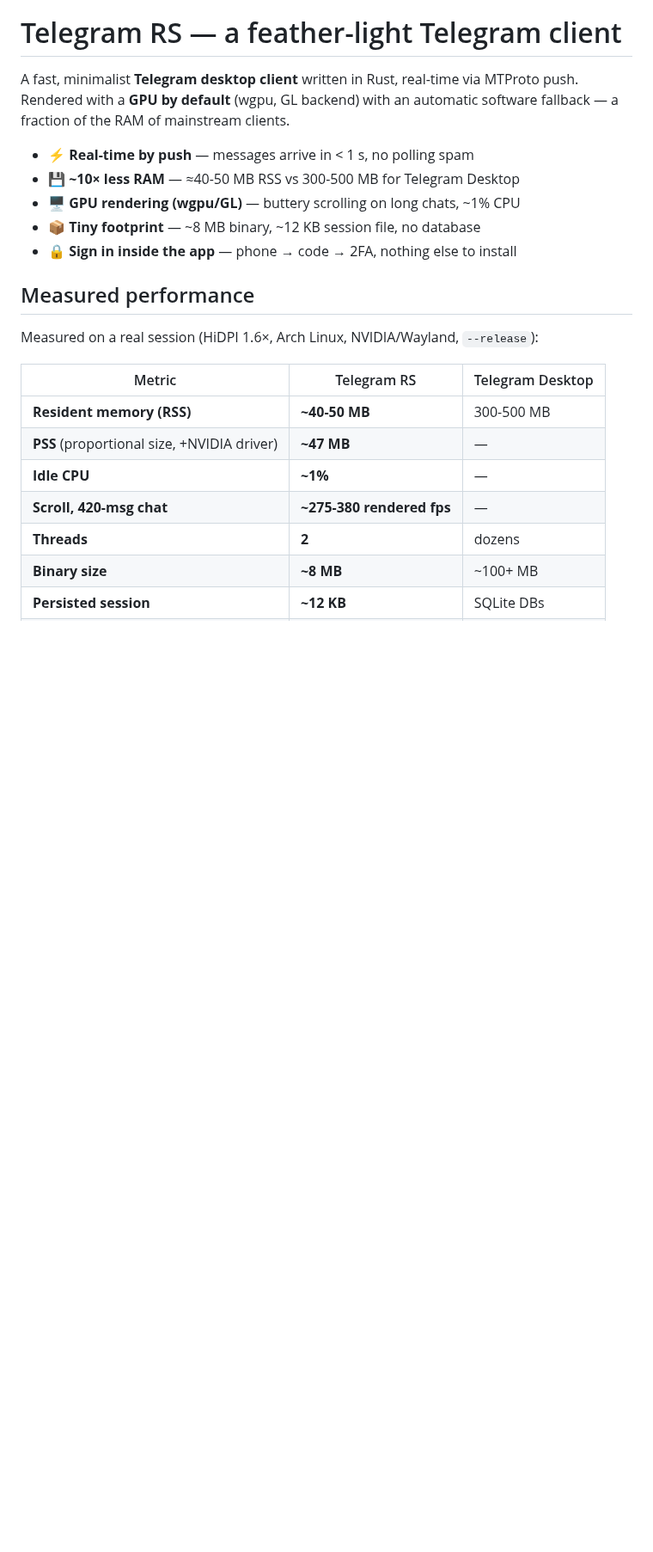
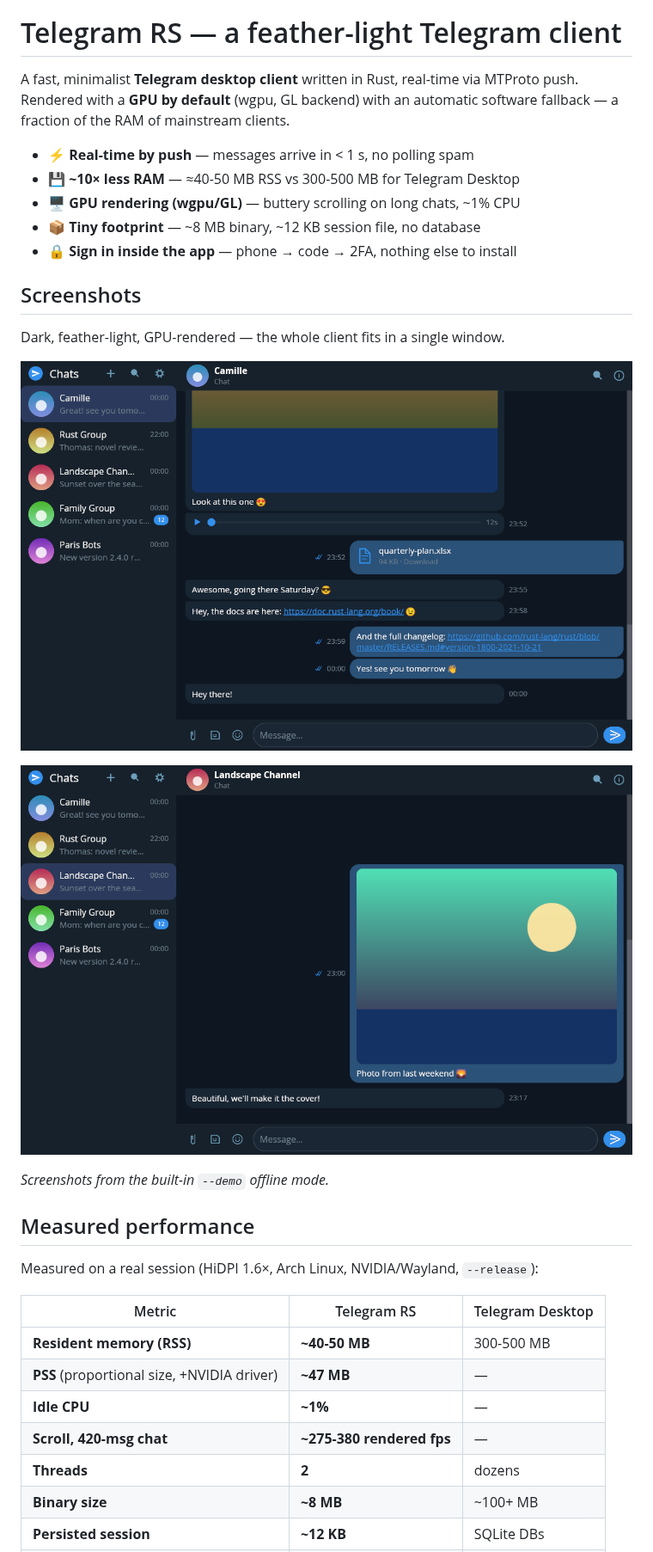
Before and after one commit to MrChausson/telegram-rs, a Markdown page: README.md, the part around one of its changes. Shown at 86% size. GitHub-like rendering; pictures changed too: screenshots/demo-main-chat.png (added), screenshots/demo-media-channel.png (added); blank space fills up the shorter version.

```diff
--- a/README.md
+++ b/README.md
@@ -9,6 +9,16 @@ automatic software fallback — a fraction of the RAM of mainstream clients.
 - 🖥️ **GPU rendering (wgpu/GL)** — buttery scrolling on long chats, ~1% CPU
 - 📦 **Tiny footprint** — ~8 MB binary, ~12 KB session file, no database
 - 🔒 **Sign in inside the app** — phone → code → 2FA, nothing else to install
+
+## Screenshots
+
+Dark, feather-light, GPU-rendered — the whole client fits in a single window.
+
+![Main chat — dark theme, GPU-rendered, push-realtime](screenshots/demo-main-chat.png)
+
+![Media channel — photos render full-screen in-app](screenshots/demo-media-channel.png)
+
+*Screenshots from the built-in `--demo` offline mode.*
 
 ## Measured performance
 
```
Also changed, not shown: other parts of README.md (+21 -4 lines).
